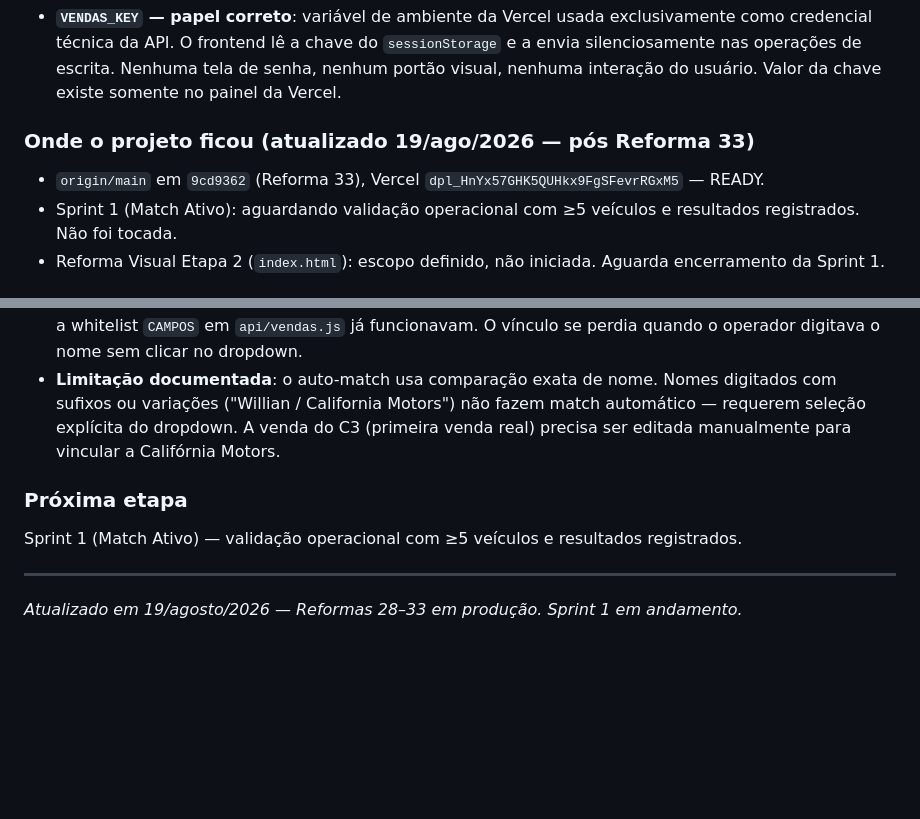
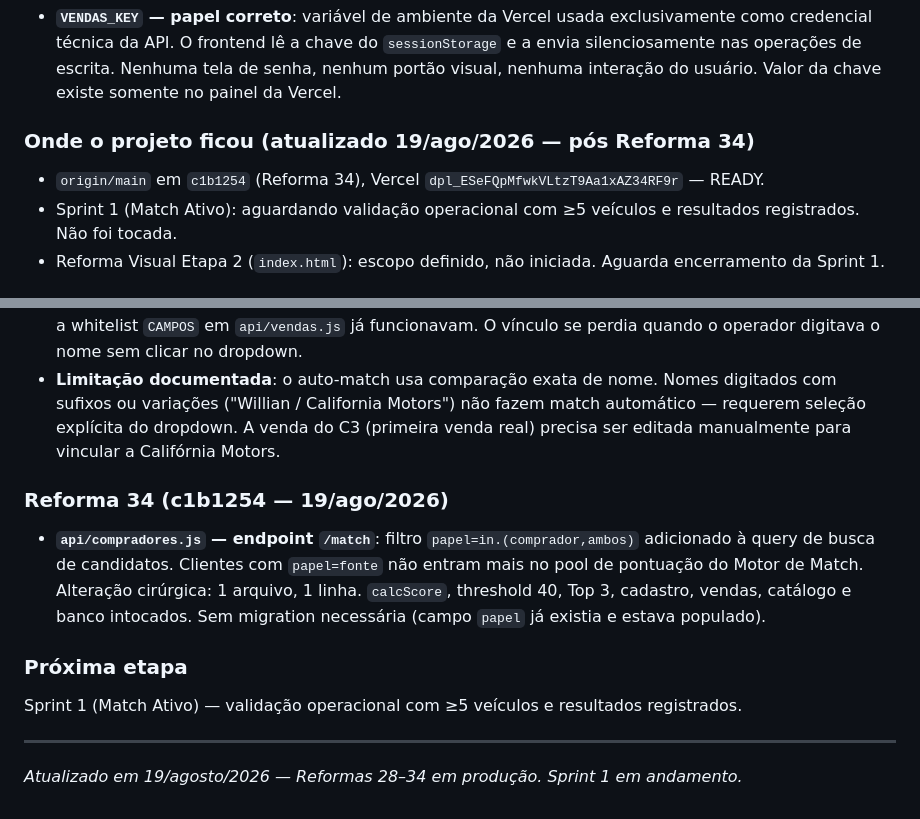
Before and after one commit to Carronarederepasses/gerador-cnr, a Markdown page: CLAUDE.md, 2 parts joined by grey strips. Drawn GitHub-style; blank space fills up the shorter version.

Commit message:
checkpoint: Reforma 34 em producao — Motor de Match filtra papel comprador/ambos
Co-Authored-By: Claude Sonnet 4.6 <noreply@anthropic.com>

```diff
--- a/CLAUDE.md
+++ b/CLAUDE.md
@@ -442,9 +442,9 @@ Skills instaladas em `.claude/skills/` (projeto) + bundled globais. Total: 22 in
 
 - **`VENDAS_KEY` — papel correto**: variável de ambiente da Vercel usada exclusivamente como credencial técnica da API. O frontend lê a chave do `sessionStorage` e a envia silenciosamente nas operações de escrita. Nenhuma tela de senha, nenhum portão visual, nenhuma interação do usuário. Valor da chave existe somente no painel da Vercel.
 
-### Onde o projeto ficou (atualizado 19/ago/2026 — pós Reforma 33)
+### Onde o projeto ficou (atualizado 19/ago/2026 — pós Reforma 34)
 
-- `origin/main` em `9cd9362` (Reforma 33), Vercel `dpl_HnYx57GHK5QUHkx9FgSFevrRGxM5` — READY.
+- `origin/main` em `c1b1254` (Reforma 34), Vercel `dpl_ESeFQpMfwkVLtzT9Aa1xAZ34RF9r` — READY.
 - Sprint 1 (Match Ativo): aguardando validação operacional com ≥5 veículos e resultados registrados. Não foi tocada.
 - Reforma Visual Etapa 2 (`index.html`): escopo definido, não iniciada. Aguarda encerramento da Sprint 1.
 
@@ -489,10 +489,14 @@ Skills instaladas em `.claude/skills/` (projeto) + bundled globais. Total: 22 in
 - **Diagnóstico da lacuna**: não era bug de código — o campo `m-comprador_id` (hidden), `selecionarCRM()` e a whitelist `CAMPOS` em `api/vendas.js` já funcionavam. O vínculo se perdia quando o operador digitava o nome sem clicar no dropdown.
 - **Limitação documentada**: o auto-match usa comparação exata de nome. Nomes digitados com sufixos ou variações ("Willian / California Motors") não fazem match automático — requerem seleção explícita do dropdown. A venda do C3 (primeira venda real) precisa ser editada manualmente para vincular a Califórnia Motors.
 
+### Reforma 34 (c1b1254 — 19/ago/2026)
+
+- **`api/compradores.js` — endpoint `/match`**: filtro `papel=in.(comprador,ambos)` adicionado à query de busca de candidatos. Clientes com `papel=fonte` não entram mais no pool de pontuação do Motor de Match. Alteração cirúrgica: 1 arquivo, 1 linha. `calcScore`, threshold 40, Top 3, cadastro, vendas, catálogo e banco intocados. Sem migration necessária (campo `papel` já existia e estava populado).
+
 ### Próxima etapa
 
 Sprint 1 (Match Ativo) — validação operacional com ≥5 veículos e resultados registrados.
 
 ---
 
-*Atualizado em 19/agosto/2026 — Reformas 28–33 em produção. Sprint 1 em andamento.*
+*Atualizado em 19/agosto/2026 — Reformas 28–34 em produção. Sprint 1 em andamento.*
```
